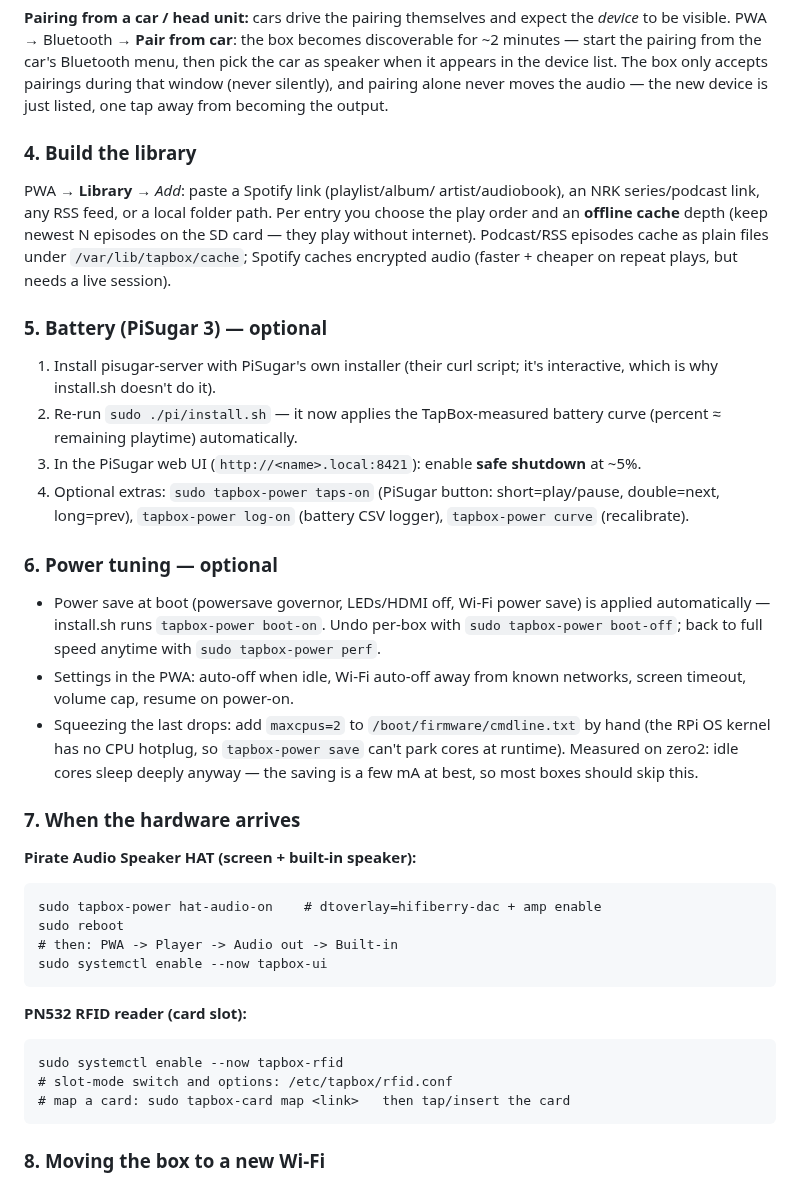
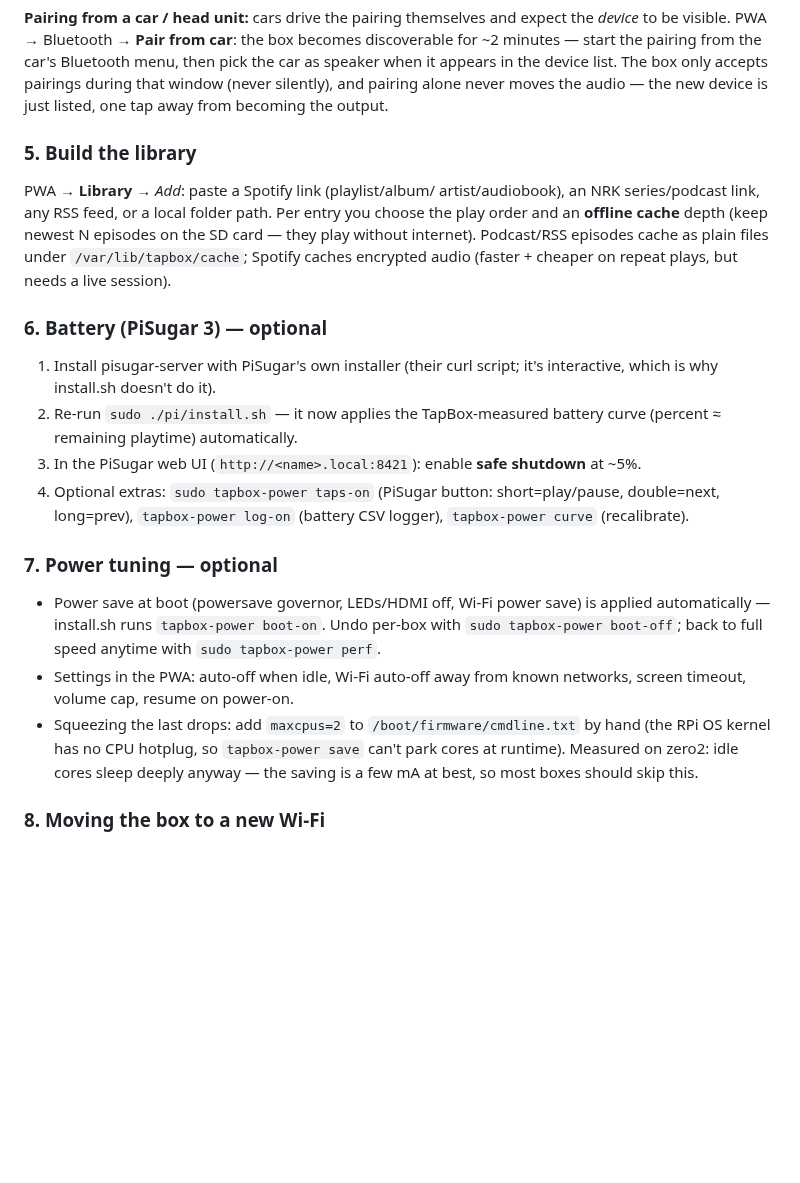
Before and after one commit to palchrb/tapbox, a Markdown page: README.md, the part around one of its changes. GitHub-like rendering; blank space fills up the shorter version.

````diff
--- a/README.md
+++ b/README.md
@@ -98,7 +141,7 @@ appears in the device list. The box only accepts pairings during that
 window (never silently), and pairing alone never moves the audio — the
 new device is just listed, one tap away from becoming the output.
 
-### 4. Build the library
+### 5. Build the library
 
 PWA → **Library** → *Add*: paste a Spotify link (playlist/album/
 artist/audiobook), an NRK series/podcast link, any RSS feed, or a
@@ -108,7 +151,7 @@ they play without internet). Podcast/RSS episodes cache as plain
 files under `/var/lib/tapbox/cache`; Spotify caches encrypted audio
 (faster + cheaper on repeat plays, but needs a live session).
 
-### 5. Battery (PiSugar 3) — optional
+### 6. Battery (PiSugar 3) — optional
 
 1. Install pisugar-server with PiSugar's own installer (their curl
    script; it's interactive, which is why install.sh doesn't do it).
@@ -120,7 +163,7 @@ files under `/var/lib/tapbox/cache`; Spotify caches encrypted audio
    short=play/pause, double=next, long=prev), `tapbox-power log-on`
    (battery CSV logger), `tapbox-power curve` (recalibrate).
 
-### 6. Power tuning — optional
+### 7. Power tuning — optional
 
 - Power save at boot (powersave governor, LEDs/HDMI off, Wi-Fi power
   save) is applied automatically — install.sh runs `tapbox-power
@@ -133,25 +176,6 @@ files under `/var/lib/tapbox/cache`; Spotify caches encrypted audio
   hotplug, so `tapbox-power save` can't park cores at runtime).
   Measured on zero2: idle cores sleep deeply anyway — the saving is a
   few mA at best, so most boxes should skip this.
-
-### 7. When the hardware arrives
-
-**Pirate Audio Speaker HAT (screen + built-in speaker):**
-
-```
-sudo tapbox-power hat-audio-on    # dtoverlay=hifiberry-dac + amp enable
-sudo reboot
-# then: PWA -> Player -> Audio out -> Built-in
-sudo systemctl enable --now tapbox-ui
-```
-
-**PN532 RFID reader (card slot):**
-
-```
-sudo systemctl enable --now tapbox-rfid
-# slot-mode switch and options: /etc/tapbox/rfid.conf
-# map a card: sudo tapbox-card map <link>   then tap/insert the card
-```
 
 ### 8. Moving the box to a new Wi-Fi
 
````
Also changed, not shown: other parts of README.md (+102 -37 lines).
